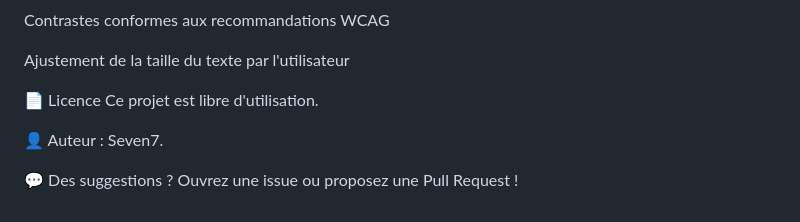
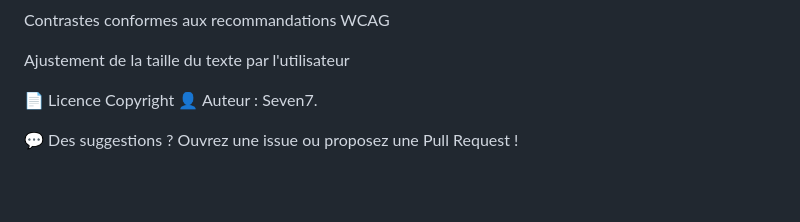
Before and after one commit to Septieme7/Liste-Courses-V2, a Markdown page: README.md, the part around one of its changes. GitHub-like rendering; blank space fills up the shorter version.

```diff
--- a/README.md
+++ b/README.md
@@ -263,8 +265,7 @@ Contrastes conformes aux recommandations WCAG
 Ajustement de la taille du texte par l'utilisateur
 
 📄 Licence
-Ce projet est libre d'utilisation.
-
+Copyright
 👤 Auteur : Seven7.
 
 💬 Des suggestions ? Ouvrez une issue ou proposez une Pull Request !
```
Also changed, not shown: other parts of README.md (+4 -2 lines).
